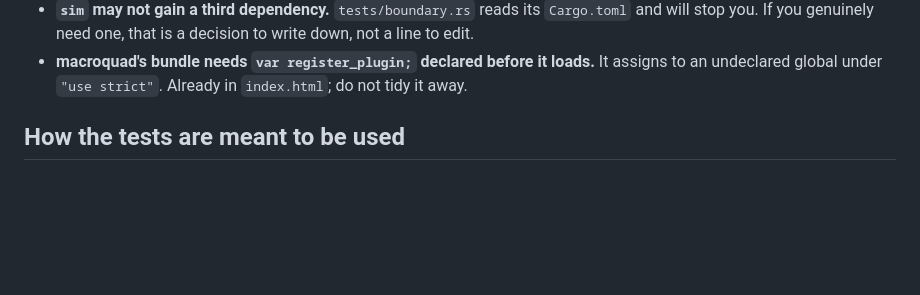
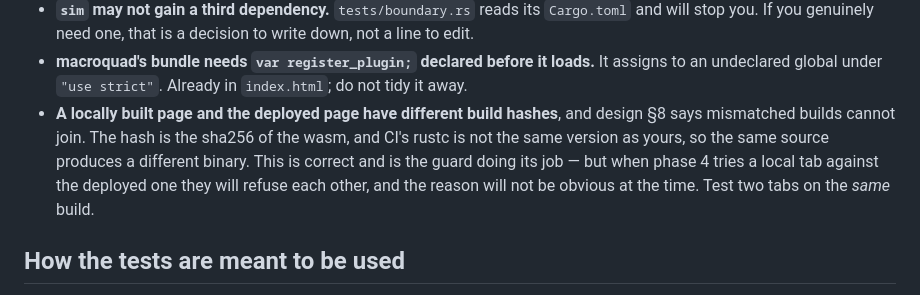
Before and after one commit to sgilson7/floodline, a Markdown page: HANDOFF.md, the part around the change. Rendered like a GitHub page; blank space fills up the shorter version.

Commit message:
Note that a local build and the deployed one cannot join each other
The build hash is the sha256 of the wasm and CI's rustc is not the same
version as a laptop's, so the same source produces a different binary and
design 8 refuses the join. Correct, and the guard doing its job, but phase 4
will hit it while testing a local tab against the deployed page and the reason
will not be obvious at the time.

```diff
--- a/HANDOFF.md
+++ b/HANDOFF.md
@@ -144,6 +144,13 @@ this is the index.
 * **macroquad's bundle needs `var register_plugin;` declared before it loads.**
   It assigns to an undeclared global under `"use strict"`. Already in
   `index.html`; do not tidy it away.
+* **A locally built page and the deployed page have different build hashes**,
+  and design §8 says mismatched builds cannot join. The hash is the sha256 of
+  the wasm, and CI's rustc is not the same version as yours, so the same source
+  produces a different binary. This is correct and is the guard doing its job —
+  but when phase 4 tries a local tab against the deployed one they will refuse
+  each other, and the reason will not be obvious at the time. Test two tabs on
+  the *same* build.
 
 ## How the tests are meant to be used
 
```
